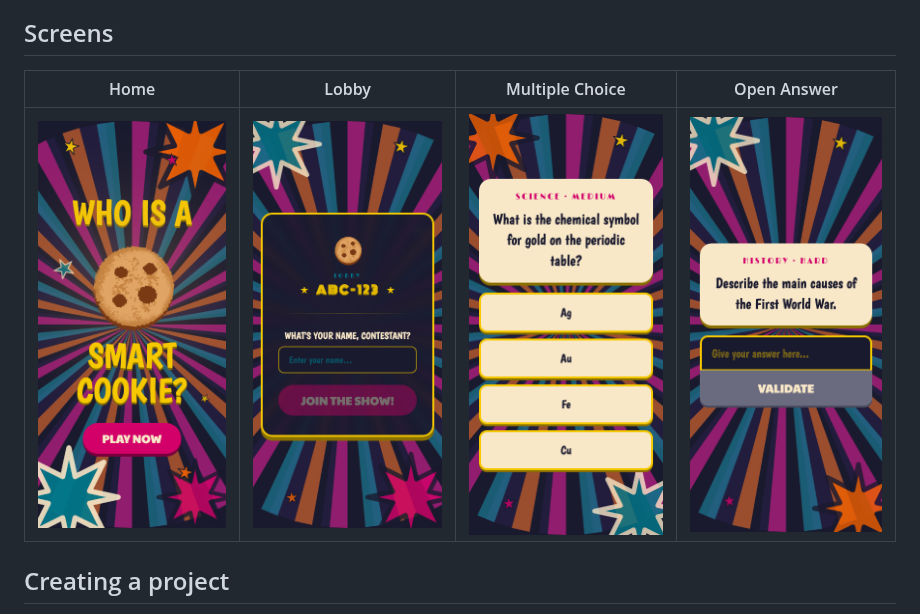
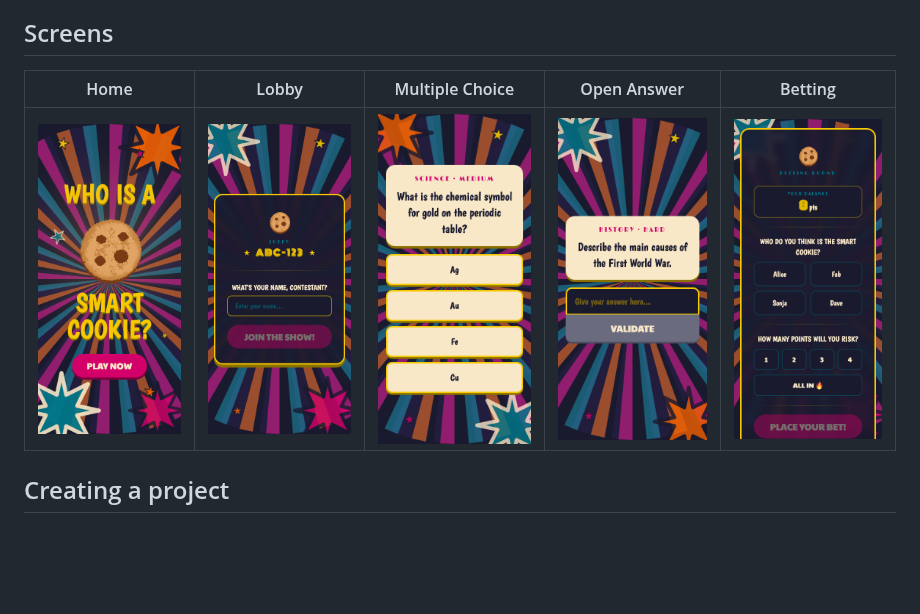
Before and after one commit to garciaf/who-is-a-smart-cookie-client, a Markdown page: README.md, the part around the change. GitHub-like rendering; pictures changed too: docs/bet.png (added); blank space fills up the shorter version.

Commit message:
[DESIGN] Add betting screens

```diff
--- a/README.md
+++ b/README.md
@@ -4,9 +4,9 @@ A mobile-first trivia game show built with SvelteKit.
 
 ## Screens
 
-| Home | Lobby | Multiple Choice | Open Answer |
-|------|-------|-----------------|-------------|
-| ![Home](docs/home.png) | ![Lobby](docs/lobby.png) | ![Multiple Choice](docs/question.png) | ![Open Answer](docs/question-open.png) |
+| Home | Lobby | Multiple Choice | Open Answer | Betting |
+|------|-------|-----------------|-------------|---------|
+| ![Home](docs/home.png) | ![Lobby](docs/lobby.png) | ![Multiple Choice](docs/question.png) | ![Open Answer](docs/question-open.png) | ![Betting](docs/bet.png) |
 
 ## Creating a project
 
```
Also changed, not shown: 1 other file.
